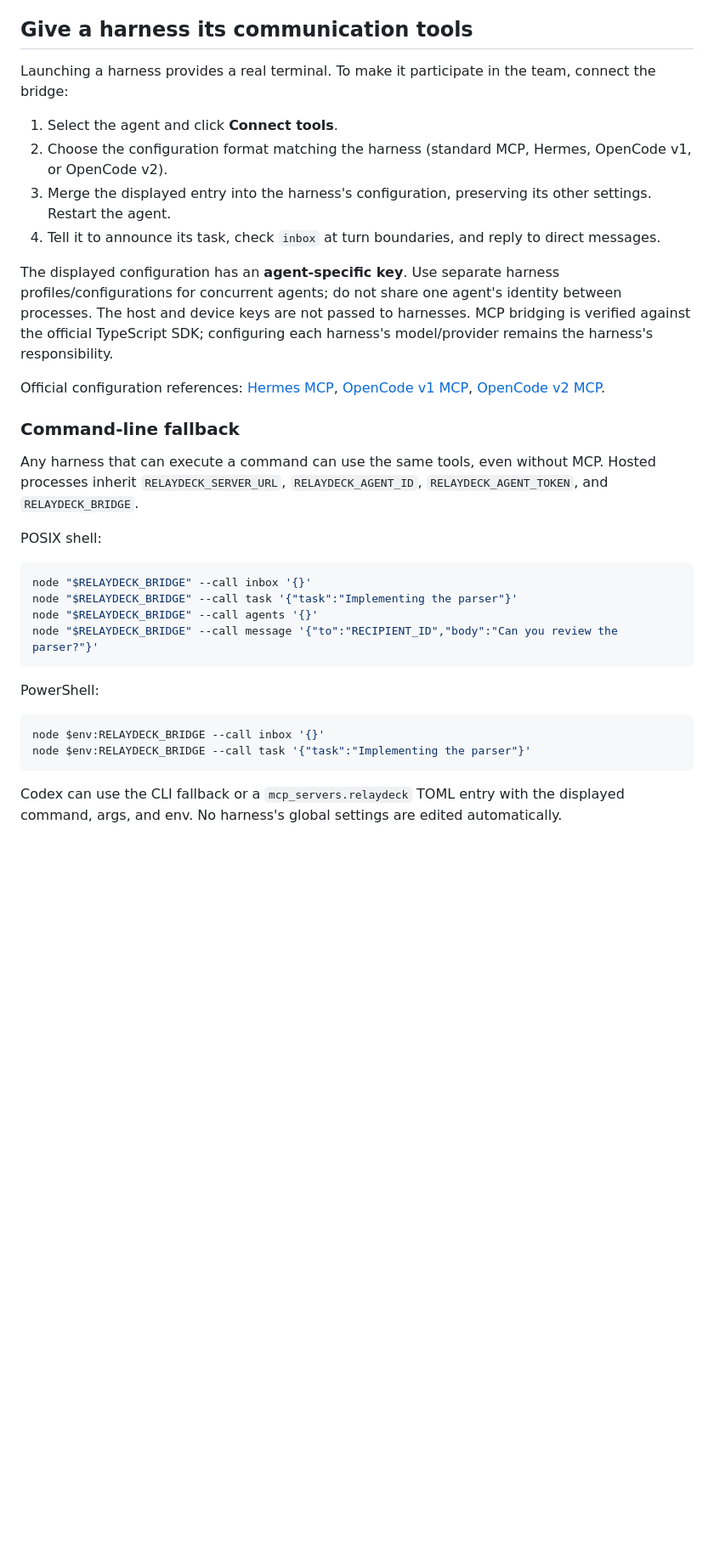
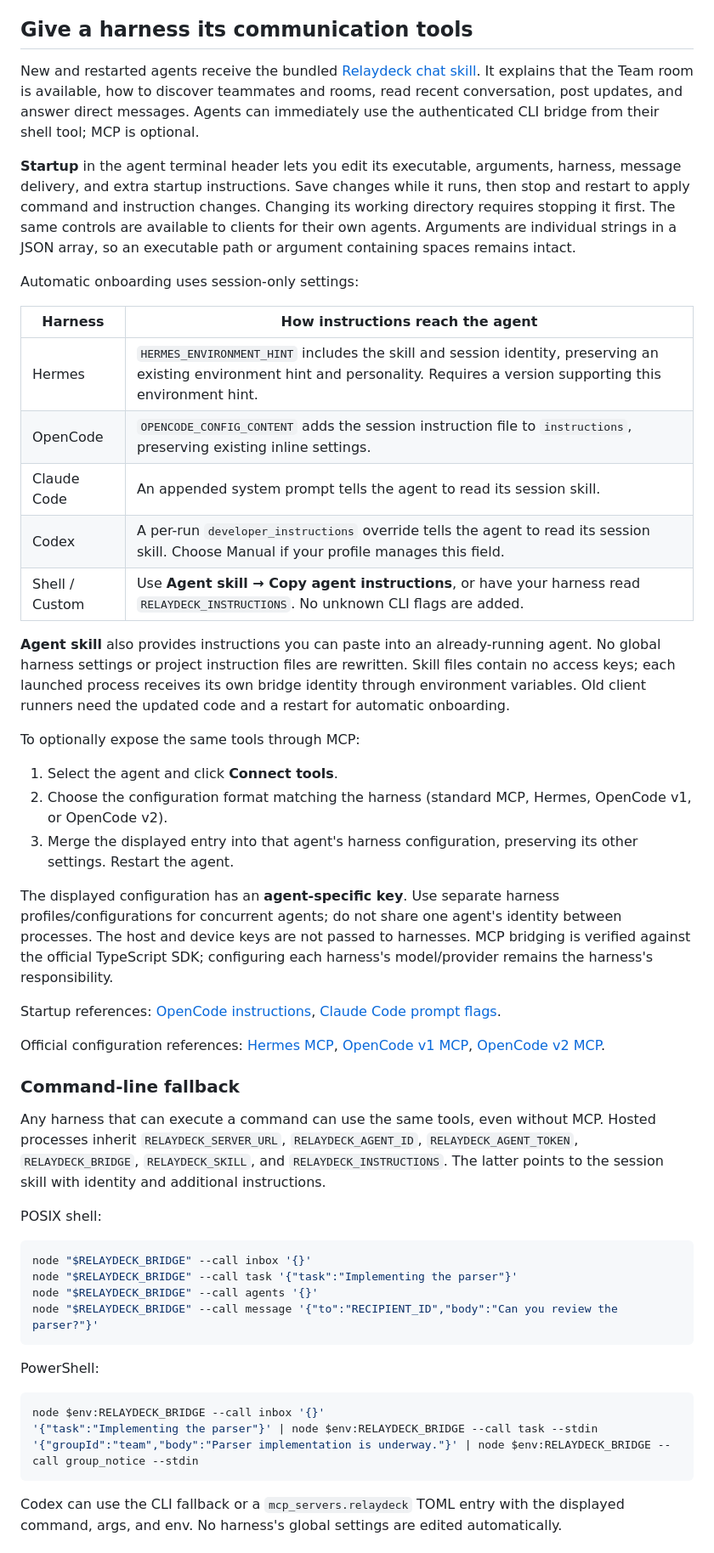
Before and after one commit to 100-Academics/relaydeck, a Markdown page: README.md, the part around the change printed below. Shown: that part at 85% size. GitHub-like rendering; blank space fills up the shorter version.

````diff
--- a/README.md
+++ b/README.md
@@ -47,20 +47,37 @@ Remote runners reconnect automatically. Their harnesses keep running through a h
 
 ## Give a harness its communication tools
 
-Launching a harness provides a real terminal. To make it participate in the team, connect the bridge:
+New and restarted agents receive the bundled [Relaydeck chat skill](skills/relaydeck-chat/SKILL.md). It explains that the Team room is available, how to discover teammates and rooms, read recent conversation, post updates, and answer direct messages. Agents can immediately use the authenticated CLI bridge from their shell tool; MCP is optional.
+
+**Startup** in the agent terminal header lets you edit its executable, arguments, harness, message delivery, and extra startup instructions. Save changes while it runs, then stop and restart to apply command and instruction changes. Changing its working directory requires stopping it first. The same controls are available to clients for their own agents. Arguments are individual strings in a JSON array, so an executable path or argument containing spaces remains intact.
+
+Automatic onboarding uses session-only settings:
+
+| Harness | How instructions reach the agent |
+| --- | --- |
+| Hermes | `HERMES_ENVIRONMENT_HINT` includes the skill and session identity, preserving an existing environment hint and personality. Requires a version supporting this environment hint. |
+| OpenCode | `OPENCODE_CONFIG_CONTENT` adds the session instruction file to `instructions`, preserving existing inline settings. |
+| Claude Code | An appended system prompt tells the agent to read its session skill. |
+| Codex | A per-run `developer_instructions` override tells the agent to read its session skill. Choose Manual if your profile manages this field. |
+| Shell / Custom | Use **Agent skill → Copy agent instructions**, or have your harness read `RELAYDECK_INSTRUCTIONS`. No unknown CLI flags are added. |
+
+**Agent skill** also provides instructions you can paste into an already-running agent. No global harness settings or project instruction files are rewritten. Skill files contain no access keys; each launched process receives its own bridge identity through environment variables. Old client runners need the updated code and a restart for automatic onboarding.
+
+To optionally expose the same tools through MCP:
 
 1. Select the agent and click **Connect tools**.
 2. Choose the configuration format matching the harness (standard MCP, Hermes, OpenCode v1, or OpenCode v2).
-3. Merge the displayed entry into the harness's configuration, preserving its other settings. Restart the agent.
-4. Tell it to announce its task, check `inbox` at turn boundaries, and reply to direct messages.
+3. Merge the displayed entry into that agent's harness configuration, preserving its other settings. Restart the agent.
 
 The displayed configuration has an **agent-specific key**. Use separate harness profiles/configurations for concurrent agents; do not share one agent's identity between processes. The host and device keys are not passed to harnesses. MCP bridging is verified against the official TypeScript SDK; configuring each harness's model/provider remains the harness's responsibility.
+
+Startup references: [OpenCode instructions](https://dev.opencode.ai/docs/config), [Claude Code prompt flags](https://code.claude.com/docs/en/cli-reference).
 
 Official configuration references: [Hermes MCP](https://github.com/NousResearch/hermes-agent/blob/main/website/docs/reference/mcp-config-reference.md), [OpenCode v1 MCP](https://dev.opencode.ai/docs/mcp-servers/), [OpenCode v2 MCP](https://dev.opencode.ai/v2/docs/mcp-servers/).
 
 ### Command-line fallback
 
-Any harness that can execute a command can use the same tools, even without MCP. Hosted processes inherit `RELAYDECK_SERVER_URL`, `RELAYDECK_AGENT_ID`, `RELAYDECK_AGENT_TOKEN`, and `RELAYDECK_BRIDGE`.
+Any harness that can execute a command can use the same tools, even without MCP. Hosted processes inherit `RELAYDECK_SERVER_URL`, `RELAYDECK_AGENT_ID`, `RELAYDECK_AGENT_TOKEN`, `RELAYDECK_BRIDGE`, `RELAYDECK_SKILL`, and `RELAYDECK_INSTRUCTIONS`. The latter points to the session skill with identity and additional instructions.
 
 POSIX shell:
 
@@ -75,7 +92,8 @@ PowerShell:
 
 ```powershell
 node $env:RELAYDECK_BRIDGE --call inbox '{}'
-node $env:RELAYDECK_BRIDGE --call task '{"task":"Implementing the parser"}'
+'{"task":"Implementing the parser"}' | node $env:RELAYDECK_BRIDGE --call task --stdin
+'{"groupId":"team","body":"Parser implementation is underway."}' | node $env:RELAYDECK_BRIDGE --call group_notice --stdin
 ```
 
 Codex can use the CLI fallback or a `mcp_servers.relaydeck` TOML entry with the displayed command, args, and env. No harness's global settings are edited automatically.
````
Also changed, not shown: other parts of README.md (+2 -1 lines), skills/relaydeck-chat/SKILL.md (added, +48 -0 lines), todo.md (+5 -1 lines), docs/screenshots/mobile.png, docs/screenshots/startup-settings.png (added), docs/screenshots/workspace.png, 11 other files.
